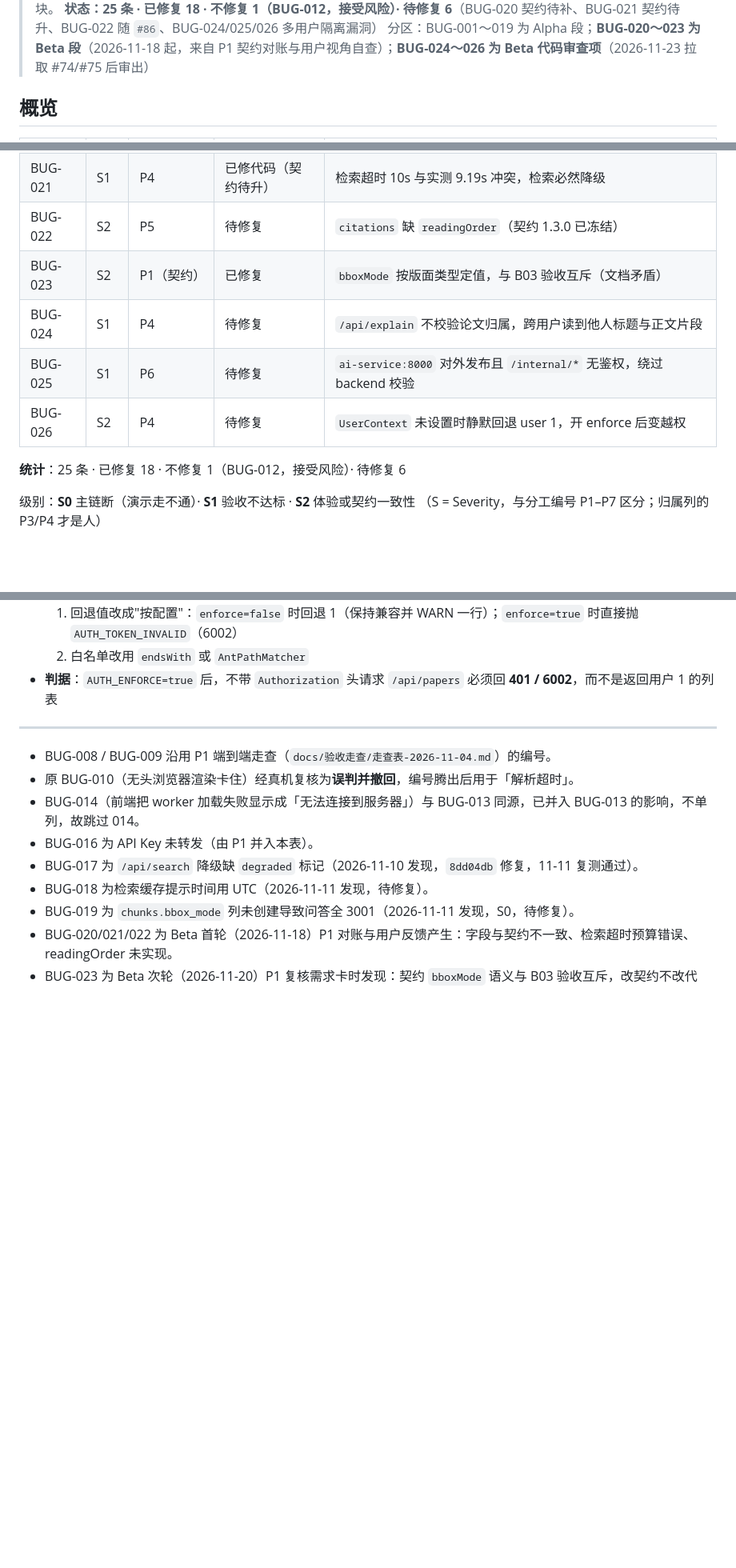
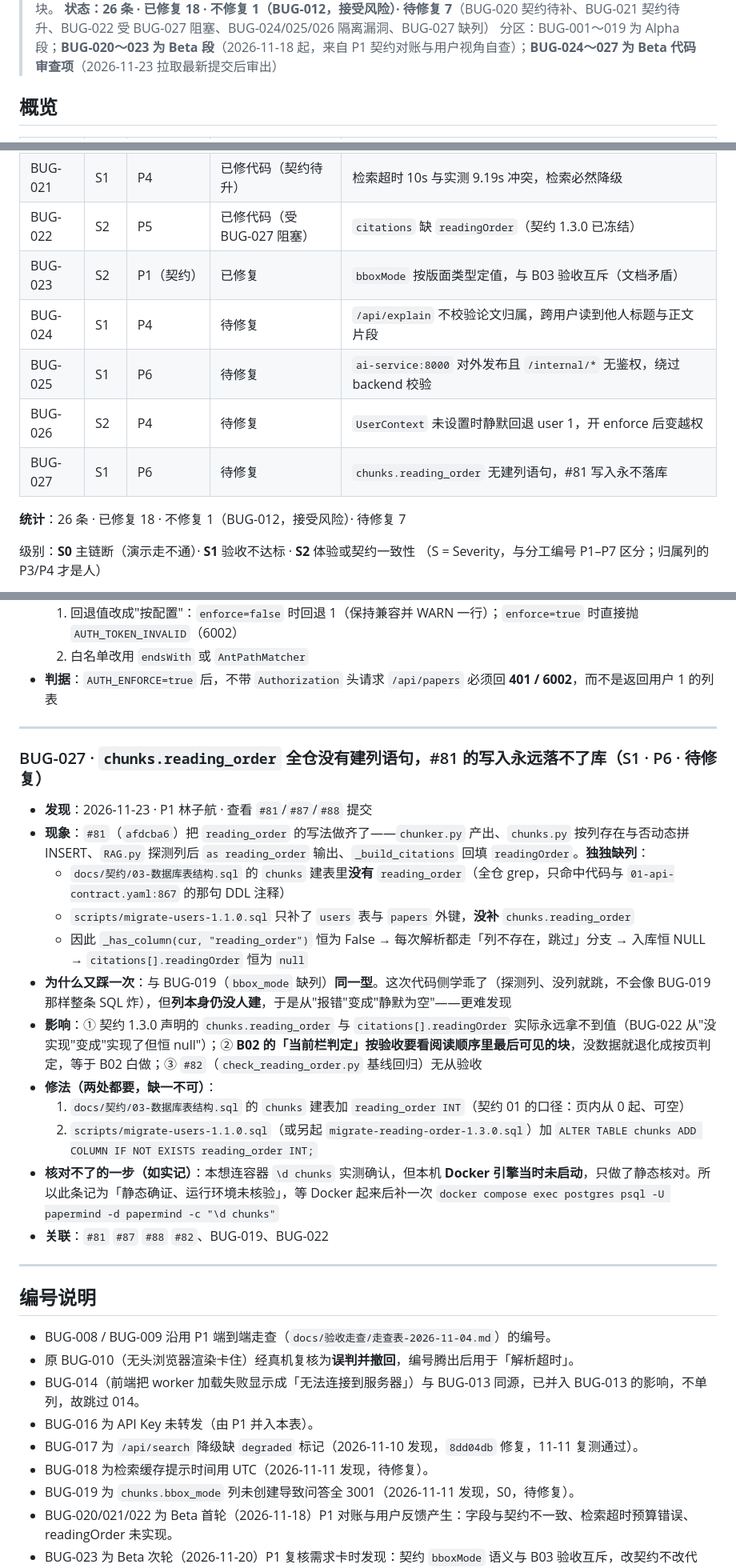
Before and after one commit to lin612320/TeamProject-PaperReadingHelper, a Markdown page: docs/测试/BugList.md, 3 parts joined by grey strips. Shown at 80% size. Drawn GitHub-style; blank space fills up the shorter version.

Commit message:
docs: 燃尽图 B6 降至 40（连关 5 单，偏差 +2 正常）；新增 BUG-027（chunks.reading_order 无建列语句，同 BUG-019 型复发）(#81 #87 #88)

```diff
--- a/docs/测试/BugList.md
+++ b/docs/测试/BugList.md
@@ -4,6 +4,6 @@
 > 版式：概览表（5 列，一屏可读）+ 每条明细分块。
-> **状态：25 条 · 已修复 18 · 不修复 1（BUG-012，接受风险）· 待修复 6**（BUG-020 契约待补、BUG-021 契约待升、BUG-022 随 `#86`、BUG-024/025/026 多用户隔离漏洞）
-> 分区：BUG-001～019 为 Alpha 段；**BUG-020～023 为 Beta 段**（2026-11-18 起，来自 P1 契约对账与用户视角自查）；**BUG-024～026 为 Beta 代码审查项**（2026-11-23 拉取 #74/#75 后审出）
+> **状态：26 条 · 已修复 18 · 不修复 1（BUG-012，接受风险）· 待修复 7**（BUG-020 契约待补、BUG-021 契约待升、BUG-022 受 BUG-027 阻塞、BUG-024/025/026 隔离漏洞、BUG-027 缺列）
+> 分区：BUG-001～019 为 Alpha 段；**BUG-020～023 为 Beta 段**（2026-11-18 起，来自 P1 契约对账与用户视角自查）；**BUG-024～027 为 Beta 代码审查项**（2026-11-23 拉取最新提交后审出）
 
 ## 概览
 
@@ -29,13 +29,14 @@
 | BUG-019 | S0  | P6        | 已修复 | `chunks.bbox_mode` 列未创建，`RAG.py` 查询报错 → `/api/qa/ask` 全部 3001，问答主链不可用 |
 | BUG-020 | S2  | P4        | 待修复 | `papers` 列表/详情返回字段与契约不一致（缺 3、多 2） |
 | BUG-021 | S1  | P4        | 已修代码（契约待升） | 检索超时 10s 与实测 9.19s 冲突，检索必然降级 |
-| BUG-022 | S2  | P5        | 待修复 | `citations` 缺 `readingOrder`（契约 1.3.0 已冻结） |
+| BUG-022 | S2  | P5        | 已修代码（受 BUG-027 阻塞） | `citations` 缺 `readingOrder`（契约 1.3.0 已冻结） |
 | BUG-023 | S2  | P1（契约）  | 已修复 | `bboxMode` 按版面类型定值，与 B03 验收互斥（文档矛盾） |
 | BUG-024 | S1  | P4        | 待修复 | `/api/explain` 不校验论文归属，跨用户读到他人标题与正文片段 |
 | BUG-025 | S1  | P6        | 待修复 | `ai-service:8000` 对外发布且 `/internal/*` 无鉴权，绕过 backend 校验 |
 | BUG-026 | S2  | P4        | 待修复 | `UserContext` 未设置时静默回退 user 1，开 enforce 后变越权 |
+| BUG-027 | S1  | P6        | 待修复 | `chunks.reading_order` 无建列语句，#81 写入永不落库 |
 
-**统计**：25 条 · 已修复 18 · 不修复 1（BUG-012，接受风险）· 待修复 6
+**统计**：26 条 · 已修复 18 · 不修复 1（BUG-012，接受风险）· 待修复 7
 
 级别：**S0** 主链断（演示走不通）· **S1** 验收不达标 · **S2** 体验或契约一致性
 （S = Severity，与分工编号 P1–P7 区分；归属列的 P3/P4 才是人）
@@ -338,6 +340,25 @@
 
 ---
 
+### BUG-027 · `chunks.reading_order` 全仓没有建列语句，#81 的写入永远落不了库（S1 · P6 · 待修复）
+
+- **发现**：2026-11-23 · P1 林子航 · 查看 `#81`/`#87`/`#88` 提交
+- **现象**：`#81`（`afdcba6`）把 `reading_order` 的写法做齐了——`chunker.py` 产出、`chunks.py` 按列存在与否动态拼 INSERT、`RAG.py` 探测列后 `as reading_order` 输出、`_build_citations` 回填 `readingOrder`。**独独缺列**：
+  - `docs/契约/03-数据库表结构.sql` 的 `chunks` 建表里**没有** `reading_order`（全仓 grep，只命中代码与 `01-api-contract.yaml:867` 的那句 DDL 注释）
+  - `scripts/migrate-users-1.1.0.sql` 只补了 `users` 表与 `papers` 外键，**没补** `chunks.reading_order`
+  - 因此 `_has_column(cur, "reading_order")` 恒为 False → 每次解析都走「列不存在，跳过」分支 → 入库恒 NULL → `citations[].readingOrder` 恒为 `null`
+- **为什么又踩一次**：与 BUG-019（`bbox_mode` 缺列）**同一型**。这次代码侧学乖了（探测列、没列就跳，不会像 BUG-019 那样整条 SQL 炸），但**列本身仍没人建**，于是从"报错"变成"静默为空"——更难发现
+- **影响**：① 契约 1.3.0 声明的 `chunks.reading_order` 与 `citations[].readingOrder` 实际永远拿不到值（BUG-022 从"没实现"变成"实现了但恒 null"）；② **B02 的「当前栏判定」按验收要看阅读顺序里最后可见的块**，没数据就退化成按页判定，等于 B02 白做；③ `#82`（`check_reading_order.py` 基线回归）无从验收
+- **修法（两处都要，缺一不可）**：
+  1. `docs/契约/03-数据库表结构.sql` 的 `chunks` 建表加 `reading_order INT`（契约 01 的口径：页内从 0 起、可空）
+  2. `scripts/migrate-users-1.1.0.sql`（或另起 `migrate-reading-order-1.3.0.sql`）加 `ALTER TABLE chunks ADD COLUMN IF NOT EXISTS reading_order INT;`
+- **核对不了的一步（如实记）**：本想连容器 `\d chunks` 实测确认，但本机 **Docker 引擎当时未启动**，只做了静态核对。所以此条记为「静态确证、运行环境未核验」，等 Docker 起来后补一次 `docker compose exec postgres psql -U papermind -d papermind -c "\d chunks"`
+- **关联**：`#81` `#87` `#88` `#82`、BUG-019、BUG-022
+
+---
+
+## 编号说明
+
 - BUG-008 / BUG-009 沿用 P1 端到端走查（`docs/验收走查/走查表-2026-11-04.md`）的编号。
 - 原 BUG-010（无头浏览器渲染卡住）经真机复核为**误判并撤回**，编号腾出后用于「解析超时」。
 - BUG-014（前端把 worker 加载失败显示成「无法连接到服务器」）与 BUG-013 同源，已并入 BUG-013 的影响，不单列，故跳过 014。
```
Also changed, not shown: other parts of docs/测试/BugList.md (+3 -1 lines), docs/燃尽图/README.md (+1 -1 lines), docs/燃尽图/燃尽图-当前.md (+9 -11 lines), docs/燃尽图/燃尽图-Beta-当前.png, 1 other file.
